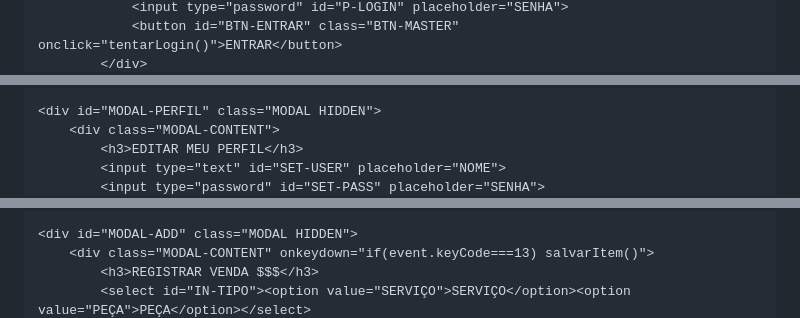
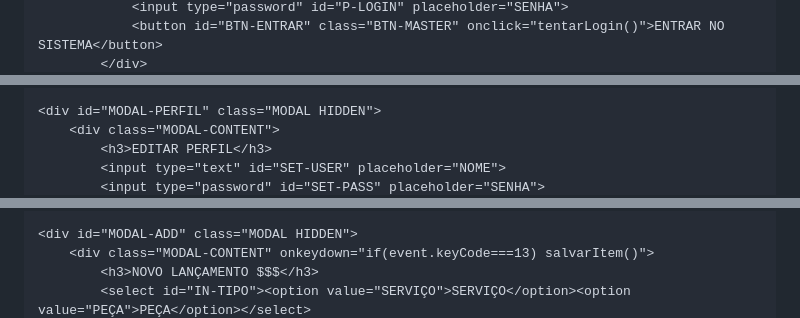
Before and after one commit to leovha/CONTROLE, a Markdown page: README.md, 3 parts joined by grey strips. Rendered like a GitHub page.

```diff
--- a/README.md
+++ b/README.md
@@ -104,3 +151,3 @@
                 <input type="password" id="P-LOGIN" placeholder="SENHA">
-                <button id="BTN-ENTRAR" class="BTN-MASTER" onclick="tentarLogin()">ENTRAR</button>
+                <button id="BTN-ENTRAR" class="BTN-MASTER" onclick="tentarLogin()">ENTRAR NO SISTEMA</button>
             </div>
@@ -140,6 +187,6 @@
 
     <div id="MODAL-PERFIL" class="MODAL HIDDEN">
         <div class="MODAL-CONTENT">
-            <h3>EDITAR MEU PERFIL</h3>
+            <h3>EDITAR PERFIL</h3>
             <input type="text" id="SET-USER" placeholder="NOME">
             <input type="password" id="SET-PASS" placeholder="SENHA">
@@ -150,5 +197,5 @@
 
     <div id="MODAL-ADD" class="MODAL HIDDEN">
         <div class="MODAL-CONTENT" onkeydown="if(event.keyCode===13) salvarItem()">
-            <h3>REGISTRAR VENDA $$$</h3>
+            <h3>NOVO LANÇAMENTO $$$</h3>
             <select id="IN-TIPO"><option value="SERVIÇO">SERVIÇO</option><option value="PEÇA">PEÇA</option></select>
```
Also changed, not shown: other parts of README.md (+127 -76 lines).
